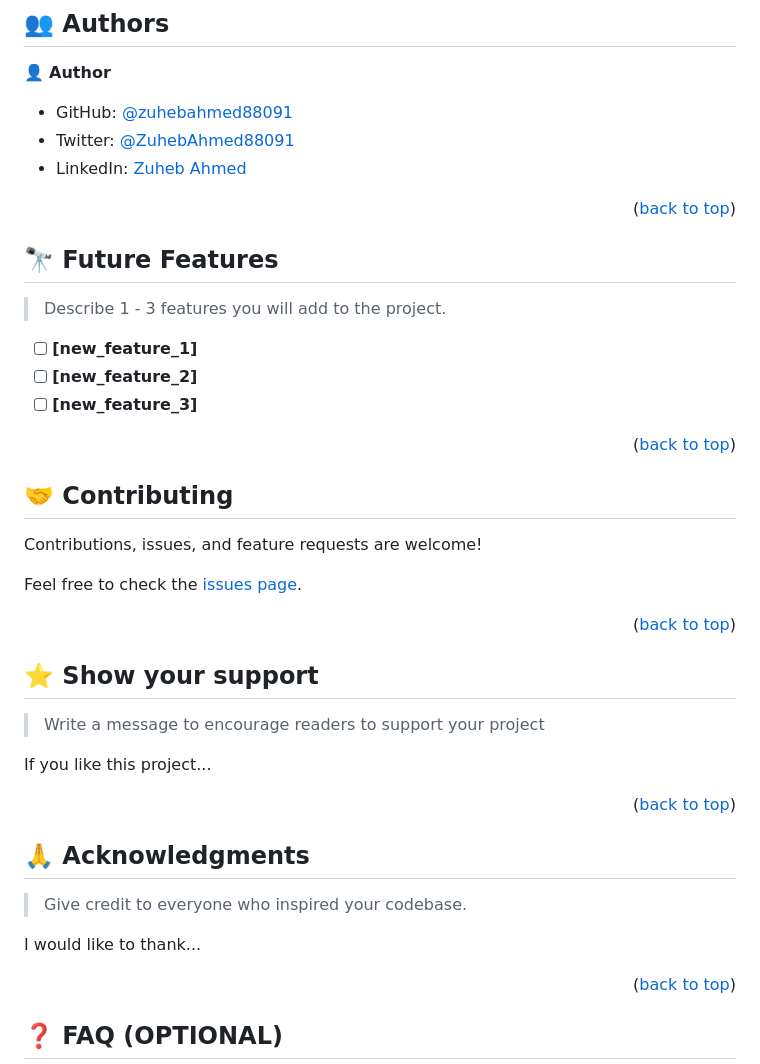
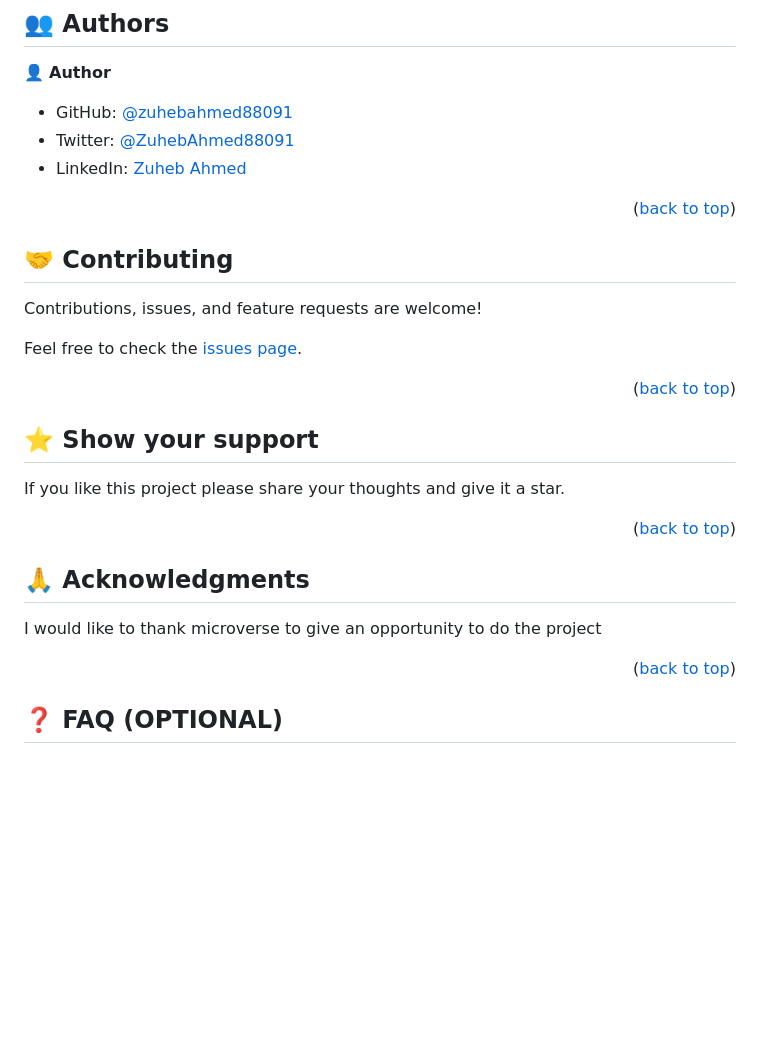
Before and after one commit to zuhebahmed88091/Hello_Microverse_Project, a Markdown page: README.md, the part around the change. Drawn GitHub-style; blank space fills up the shorter version.

```diff
--- a/README.md
+++ b/README.md
@@ -126,18 +126,6 @@ Example command:
 
 <p align="right">(<a href="#readme-top">back to top</a>)</p>
 
-<!-- FUTURE FEATURES -->
-
-## 🔭 Future Features <a name="future-features"></a>
-
-> Describe 1 - 3 features you will add to the project.
-
-- [ ] **[new_feature_1]**
-- [ ] **[new_feature_2]**
-- [ ] **[new_feature_3]**
-
-<p align="right">(<a href="#readme-top">back to top</a>)</p>
-
 <!-- CONTRIBUTING -->
 
 ## 🤝 Contributing <a name="contributing"></a>
@@ -152,9 +140,7 @@ Feel free to check the [issues page](../../issues/).
 
 ## ⭐️ Show your support <a name="support"></a>
 
-> Write a message to encourage readers to support your project
-
-If you like this project...
+If you like this project please share your thoughts and give it a star.
 
 <p align="right">(<a href="#readme-top">back to top</a>)</p>
 
@@ -162,9 +148,7 @@ If you like this project...
 
 ## 🙏 Acknowledgments <a name="acknowledgements"></a>
 
-> Give credit to everyone who inspired your codebase.
-
-I would like to thank...
+I would like to thank microverse to give an opportunity to do the project
 
 <p align="right">(<a href="#readme-top">back to top</a>)</p>
 
```
